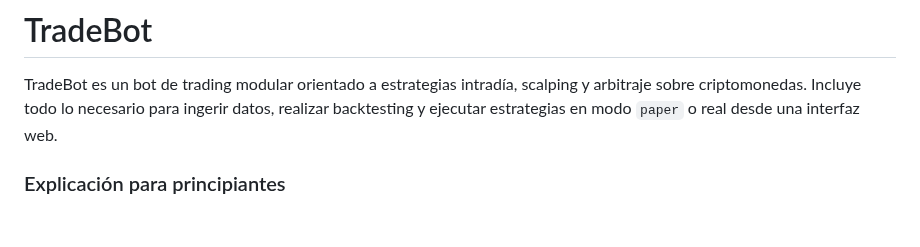
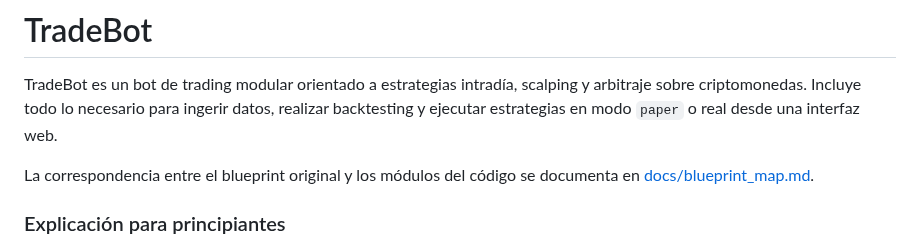
Before and after one commit to Dagt/TradeBot, a Markdown page: README.md, the part around the change. Drawn GitHub-style; blank space fills up the shorter version.

Commit message:
docs: add blueprint map and link

```diff
--- a/README.md
+++ b/README.md
@@ -4,6 +4,8 @@ TradeBot es un bot de trading modular orientado a estrategias intradía,
 scalping y arbitraje sobre criptomonedas.  Incluye todo lo necesario para
 ingerir datos, realizar backtesting y ejecutar estrategias en modo
 ``paper`` o real desde una interfaz web.
+
+La correspondencia entre el blueprint original y los módulos del código se documenta en [docs/blueprint_map.md](docs/blueprint_map.md).
 
 ### Explicación para principiantes
 
```
Also changed, not shown: docs/blueprint_map.md (added, +14 -0 lines).
